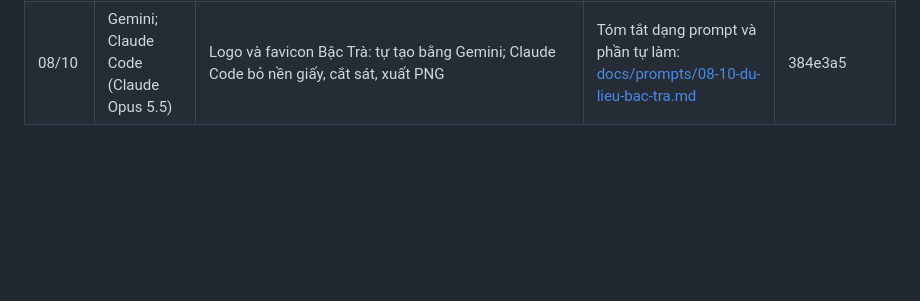
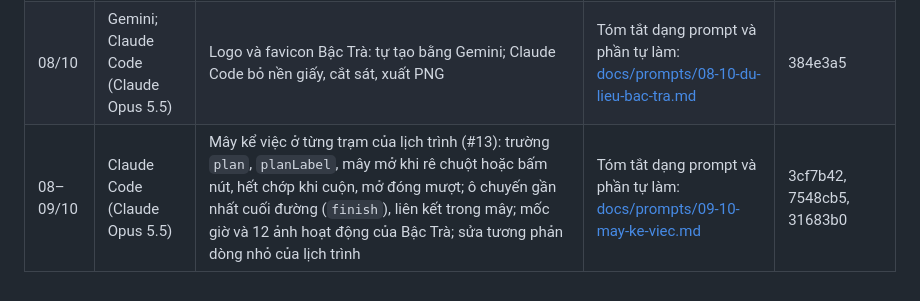
Before and after one commit to pnquynh-hoop/clauki-travel-webds26, a Markdown page: docs/ai-log.md, the part around the change. Drawn GitHub-style; blank space fills up the shorter version.

Commit message:
docs(AI/ai-log): ghi nhật ký làm mây kể việc và ô cuối đường

```diff
--- a/docs/ai-log.md
+++ b/docs/ai-log.md
@@ -33,3 +33,4 @@ Prompt dài hoặc nhiều dòng thì lưu ở `docs/prompts/<ngày>-<việc>.md
 | 08–09/10 | Claude Code (Claude Opus 5.5) | Lịch trình kiểu `road` (#13): component `wl-journey` (con đường chữ S, xe chạy theo cuộn, trời đổi theo giờ và chặng đêm, đồng hồ và biểu đồ độ cao, danh sách các ngày, nền núi chìm theo độ cao, xe tới được trạm cuối khi khối nằm cuối trang), `journey.css`, đăng ký trong `app.js` và `components.css`, dữ liệu `brand-test`, mục 12 của AGENTS.md | Tóm tắt dạng prompt và phần tự làm: [docs/prompts/08-10-lich-trinh-road.md](prompts/08-10-lich-trinh-road.md) | 94a1fe9, 0bc94a2 |
 | 08–09/10 | Claude Code (Claude Opus 5.5) | Dữ liệu Bậc Trà (#3, #13): `content.json` đầy đủ, `theme.css`, ảnh Commons kèm `credits`, độ cao kiểm chứng cho 7 trạm; cập nhật mục 4, 6, 8 của tài liệu kế hoạch | Tóm tắt dạng prompt và phần tự làm: [docs/prompts/08-10-du-lieu-bac-tra.md](prompts/08-10-du-lieu-bac-tra.md) | 5529ed3, 0419d04 |
 | 08/10 | Gemini; Claude Code (Claude Opus 5.5) | Logo và favicon Bậc Trà: tự tạo bằng Gemini; Claude Code bỏ nền giấy, cắt sát, xuất PNG | Tóm tắt dạng prompt và phần tự làm: [docs/prompts/08-10-du-lieu-bac-tra.md](prompts/08-10-du-lieu-bac-tra.md) | 384e3a5 |
+| 08–09/10 | Claude Code (Claude Opus 5.5) | Mây kể việc ở từng trạm của lịch trình (#13): trường `plan`, `planLabel`, mây mở khi rê chuột hoặc bấm nút, hết chớp khi cuộn, mở đóng mượt; ô chuyến gần nhất cuối đường (`finish`), liên kết trong mây; mốc giờ và 12 ảnh hoạt động của Bậc Trà; sửa tương phản dòng nhỏ của lịch trình | Tóm tắt dạng prompt và phần tự làm: [docs/prompts/09-10-may-ke-viec.md](prompts/09-10-may-ke-viec.md) | 3cf7b42, 7548cb5, 31683b0 |
```
Also changed, not shown: docs/prompts/09-10-may-ke-viec.md (added, +42 -0 lines).
